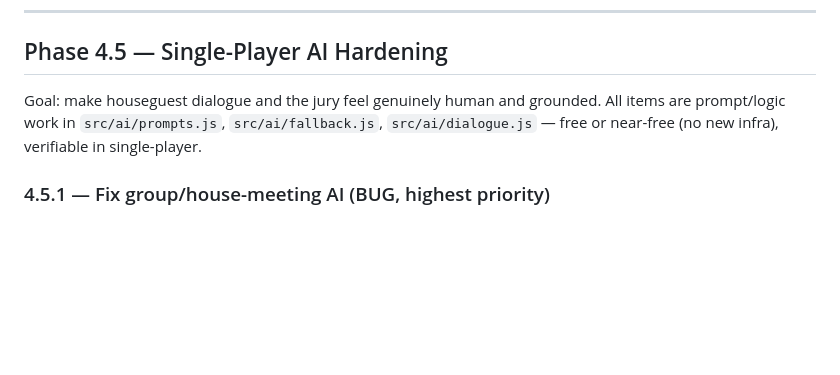
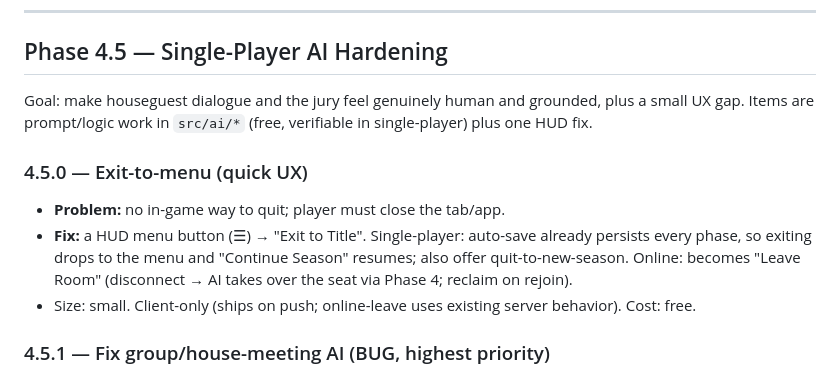
Before and after one commit to skeyd87-rgb/bb-jury-house, a Markdown page: docs/specs/2026-07-05-roadmap-phase-4.5-and-5.md, the part around the change. Rendered like a GitHub page; blank space fills up the shorter version.

Commit message:
Roadmap: add 4.5.0 exit-to-menu (quick UX) to Phase 4.5
Co-Authored-By: Claude Opus 4.8 <noreply@anthropic.com>

```diff
--- a/docs/specs/2026-07-05-roadmap-phase-4.5-and-5.md
+++ b/docs/specs/2026-07-05-roadmap-phase-4.5-and-5.md
@@ -14,9 +14,15 @@ them. Client changes ship on `git push` (GitHub Pages); server changes also need
 
 ## Phase 4.5 — Single-Player AI Hardening
 
-Goal: make houseguest dialogue and the jury feel genuinely human and grounded. All items are
-prompt/logic work in `src/ai/prompts.js`, `src/ai/fallback.js`, `src/ai/dialogue.js` — free or
-near-free (no new infra), verifiable in single-player.
+Goal: make houseguest dialogue and the jury feel genuinely human and grounded, plus a small UX
+gap. Items are prompt/logic work in `src/ai/*` (free, verifiable in single-player) plus one HUD fix.
+
+### 4.5.0 — Exit-to-menu (quick UX)
+- **Problem:** no in-game way to quit; player must close the tab/app.
+- **Fix:** a HUD menu button (☰) → "Exit to Title". Single-player: auto-save already persists every
+  phase, so exiting drops to the menu and "Continue Season" resumes; also offer quit-to-new-season.
+  Online: becomes "Leave Room" (disconnect → AI takes over the seat via Phase 4; reclaim on rejoin).
+- Size: small. Client-only (ships on push; online-leave uses existing server behavior). Cost: free.
 
 ### 4.5.1 — Fix group/house-meeting AI (BUG, highest priority)
 - **Problem:** group chats and house meetings silently fall back to canned template lines even
```
